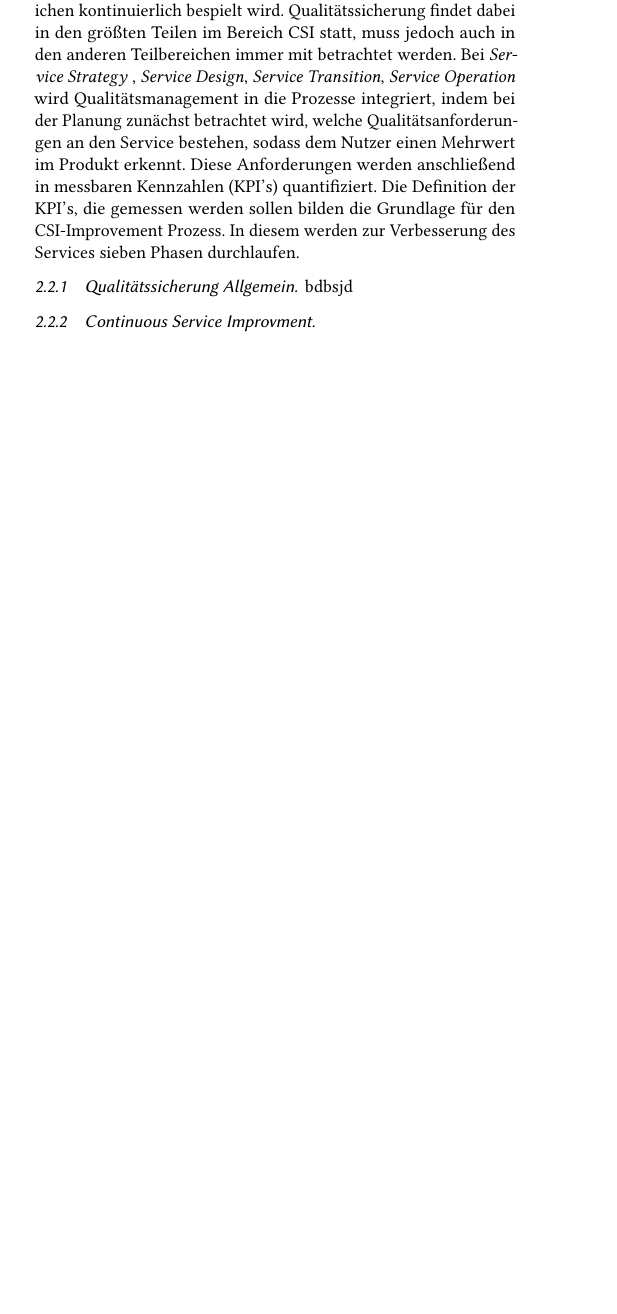
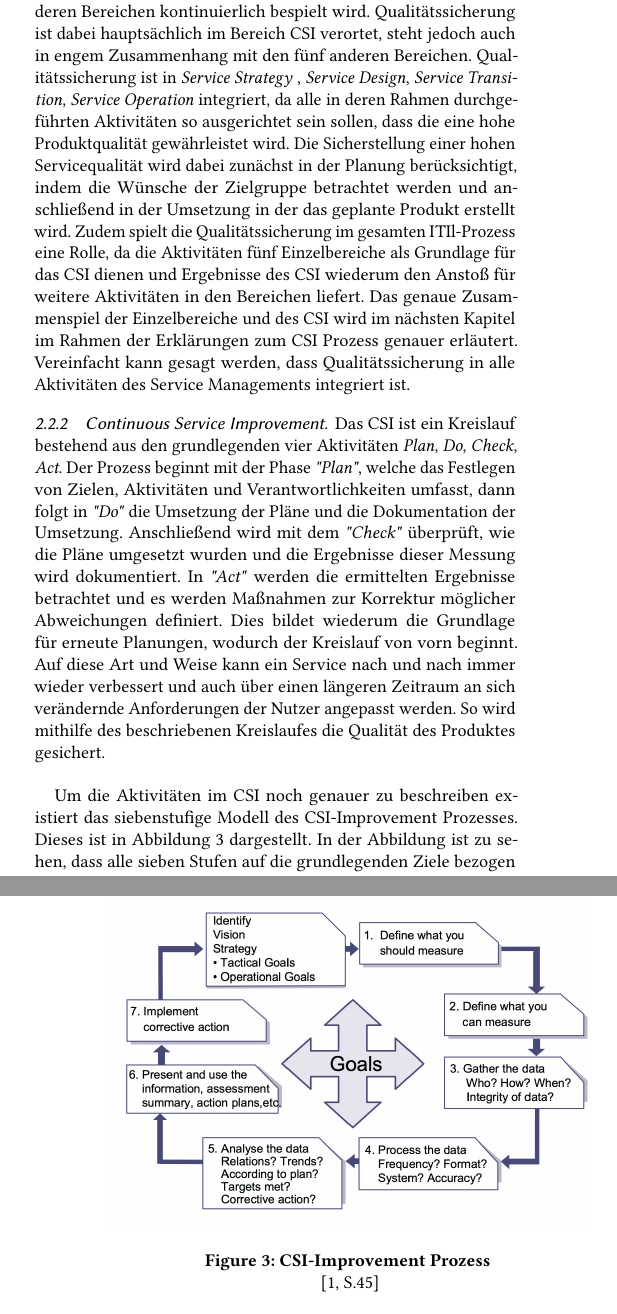
Before and after one commit to LaraKrauti/Qualitaetssicherung, a LaTeX paper (IT_Management.tex): part of one column of page 3 of 7 before the commit and two parts of the columns of pages 3 and 4 of 8 after it, the two joined at a grey line, cut so that both start at the same text, the shorter picture padded with empty space. Compiled offline with pdfLaTeX.

Commit message:
Qualitätssicherung Grundlagen + CSI Prozess

```diff
--- a/IT_Management.tex
+++ b/IT_Management.tex
@@ -252,21 +253,18 @@ Strategy, Service Design, Service Transition, Service Operation,welche
 zeitlich nacheinander ablaufen, und Continual Service Improvement
-(CSI), welcher paralell zu den anderen Teilbereichen kontinuierlich
-bespielt wird. Qualitätssicherung findet dabei in den größten Teilen
-im Bereich CSI statt, muss jedoch auch in den anderen Teilbereichen
-immer mit betrachtet werden. Bei \textit{Service Strategy} , \textit{Service Design},
-\textit{Service Transition}, \textit{Service Operation} wird Qualitätsmanagement
-in die Prozesse integriert, indem bei der Planung zunächst betrachtet
-wird, welche Qualitätsanforderungen an den Service bestehen,
-sodass dem Nutzer einen Mehrwert im Produkt erkennt. Diese Anforderungen
-werden anschließend in messbaren Kennzahlen (KPI’s)
-quantifiziert. Die Definition der KPI’s, die gemessen werden sollen
-bilden die Grundlage für den CSI-Improvement Prozess. In diesem
-werden zur Verbesserung des Services sieben Phasen durchlaufen.
+(CSI), welcher parallel zu den anderen Bereichen kontinuierlich
+bespielt wird. Qualitätssicherung ist dabei hauptsächlich
+im Bereich CSI verortet, steht jedoch auch in engem Zusammenhang mit den fünf anderen Bereichen. Qualitätssicherung ist in \textit{Service Strategy} , \textit{Service Design},
+\textit{Service Transition}, \textit{Service Operation} integriert, da alle in deren Rahmen durchgeführten Aktivitäten so ausgerichtet sein sollen, dass die eine hohe Produktqualität gewährleistet wird. Die Sicherstellung einer hohen Servicequalität wird dabei zunächst in der Planung berücksichtigt, indem die Wünsche der Zielgruppe betrachtet werden und anschließend in der Umsetzung in der das geplante Produkt erstellt wird. Zudem spielt die Qualitätssicherung im gesamten ITIl-Prozess eine Rolle, da die Aktivitäten fünf Einzelbereiche als Grundlage für das CSI dienen und Ergebnisse des CSI wiederum den Anstoß für weitere Aktivitäten in den Bereichen liefert. Das genaue Zusammenspiel der Einzelbereiche und des CSI wird im nächsten Kapitel im Rahmen der Erklärungen zum CSI Prozess genauer erläutert. Vereinfacht kann gesagt werden, dass Qualitätssicherung in alle Aktivitäten des Service Managements integriert ist.
 
-\subsubsection{Qualitätssicherung Allgemein}
-bdbsjd
+\subsubsection{Continuous Service Improvement}
+Das CSI ist ein Kreislauf bestehend aus den grundlegenden vier Aktivitäten \textit{Plan}, \textit{Do}, \textit{Check}, \textit{Act}. Der Prozess beginnt mit der Phase \textit{"Plan"}, welche das Festlegen von Zielen, Aktivitäten und Verantwortlichkeiten umfasst, dann folgt in \textit{"Do"} die Umsetzung der Pläne und die Dokumentation der Umsetzung. Anschließend wird mit dem \textit{"Check"} überprüft, wie die Pläne umgesetzt wurden und die Ergebnisse dieser Messung wird dokumentiert. In \textit{"Act"} werden die ermittelten Ergebnisse betrachtet und es werden Maßnahmen zur Korrektur möglicher Abweichungen definiert. Dies bildet wiederum die Grundlage für erneute Planungen, wodurch der Kreislauf von vorn beginnt. Auf diese Art und Weise kann ein Service nach und nach immer wieder verbessert und auch über einen längeren Zeitraum an sich verändernde Anforderungen der Nutzer angepasst werden. So wird mithilfe des beschriebenen Kreislaufes die Qualität des Produktes gesichert. \\
 
-\subsubsection{Continuous Service Improvment}
+Um die Aktivitäten im CSI noch genauer zu beschreiben existiert das siebenstufige Modell des CSI-Improvement Prozesses. Dieses ist in Abbildung \ref{fig:CSIprozess} dargestellt.
+\begin{figure}[htb]\includegraphics[width=\columnwidth]{CSI_Prozess.png}\caption{CSI-Improvement Prozess}
+~\protect\cite[S.45]{Beims.2015}\label{fig:CSIprozess}\end{figure}
+In der Abbildung ist zu sehen, dass alle sieben Stufen auf die grundlegenden Ziele bezogen sind, auf denen der CSI-Improvement Prozess aufgebaut ist. Die Ziele bestehen darin, dass anhand der "strategischen, taktischen und operationellen Ziele des Unternehmens" ~\cite[S.~44]{Beims.2015} definiert wird, welche Daten zur Qualitätssicherung erhoben werden sollen. Zudem sollen hierzu passende Messmethoden und Kriterien festgelegt werden, sodass Messergebnisse als Entscheidungsgrundlage genutzt werden können, um die Qualität des Services sicherstellen zu können.
+
+Im linken oberen Teil der Grafik ist zu sehen, dass im Kreislauf ein Prozessschritt integriert ist, welcher keine der sieben Stufen des CSI-Prozesses ist, jedoch zwingend notwendig für den CSI-Prozess ist. Dies ist der Schritt, in welchem die anderen Bereiche mit dem CSI zusammenspielen, indem zunächst in jedem Bereich die jeweiligen Ziele, die Vision und die Strategie festgelegt werden aufgrund derer die Umsetzung des Produktes stattfindet. Diese muss als erstes durchlaufen werden, um mit dem Kreislauf und den eigentlichen CSI Aktivitäten starten zu können. Anhand der Konzepte die in den einzelnen Bereichen festgesetzt wurden erfolgt anschließend der erste CSI Schritt, die Festlegung von Kennzahlen, die gemessen werden sollen.
 
 \subsubsection{Testing}
 \label{sec:testing_background}
```
Also changed, not shown: CSI_Prozess.png (added), IT_Management.pdf, IT_Management.tex (9 more changed lines), 2 other files.
